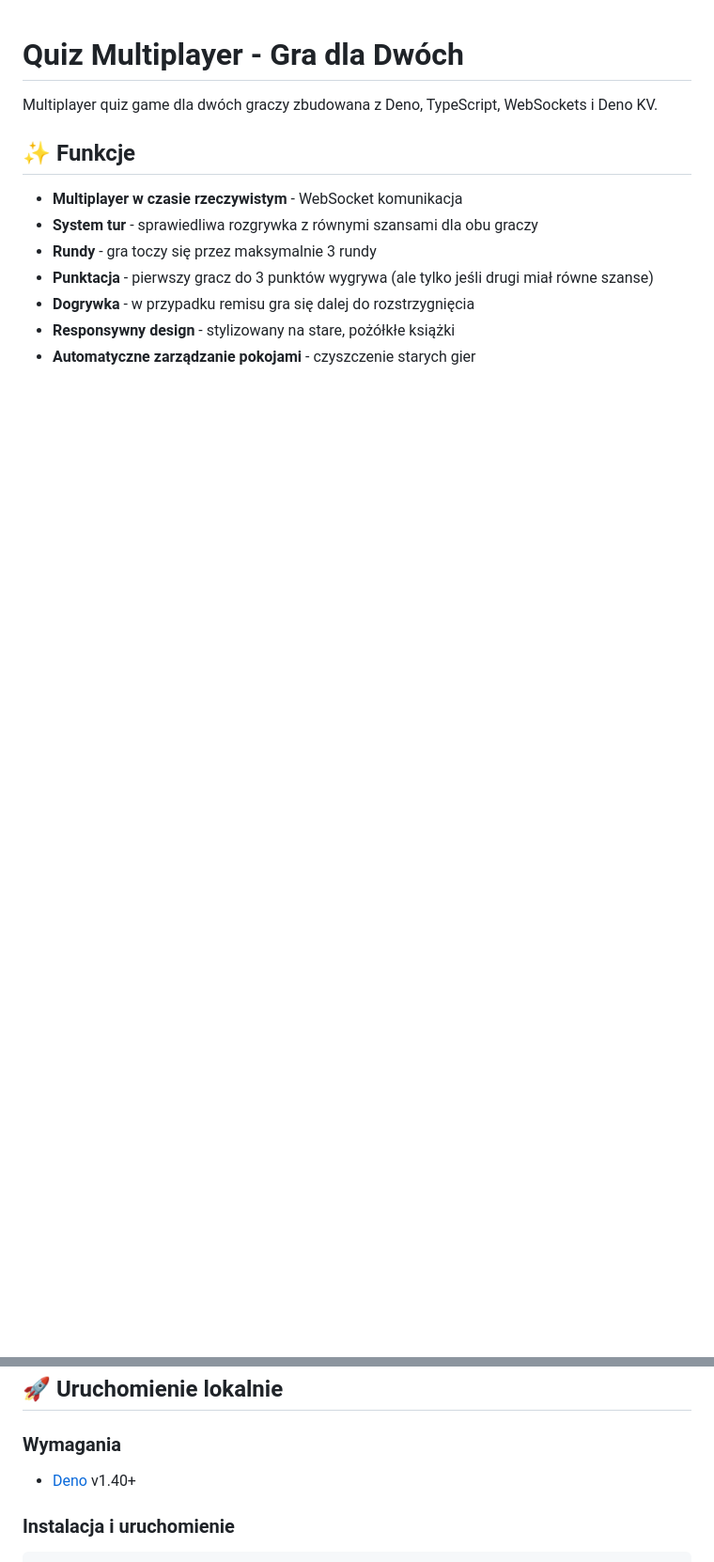
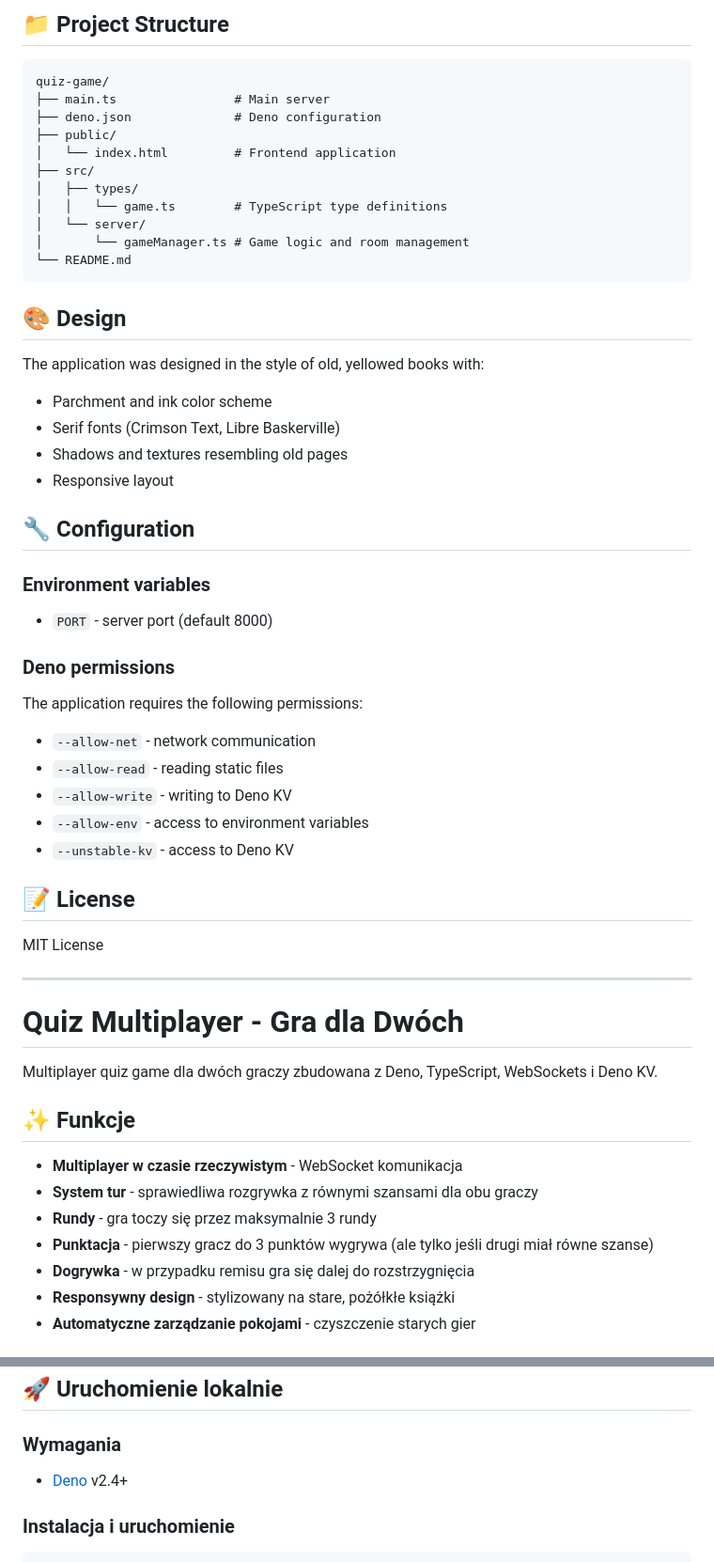
Before and after one commit to pmucha/quiz-game, a Markdown page: README.md, 2 parts joined by grey strips. Shown at 94% size. Drawn GitHub-style; blank space fills up the shorter version.

Commit message:
Added English desc in readme

````diff
--- a/README.md
+++ b/README.md
@@ -1,3 +80,46 @@
+## 📁 Project Structure
+
+```
+quiz-game/
+├── main.ts                # Main server
+├── deno.json              # Deno configuration
+├── public/
+│   └── index.html         # Frontend application
+├── src/
+│   ├── types/
+│   │   └── game.ts        # TypeScript type definitions
+│   └── server/
+│       └── gameManager.ts # Game logic and room management
+└── README.md
+```
+
+## 🎨 Design
+
+The application was designed in the style of old, yellowed books with:
+- Parchment and ink color scheme
+- Serif fonts (Crimson Text, Libre Baskerville)
+- Shadows and textures resembling old pages
+- Responsive layout
+
+## 🔧 Configuration
+
+### Environment variables
+- `PORT` - server port (default 8000)
+
+### Deno permissions
+The application requires the following permissions:
+- `--allow-net` - network communication
+- `--allow-read` - reading static files
+- `--allow-write` - writing to Deno KV
+- `--allow-env` - access to environment variables
+- `--unstable-kv` - access to Deno KV
+
+## 📝 License
+
+MIT License
+
+---
+
 # Quiz Multiplayer - Gra dla Dwóch
 
 Multiplayer quiz game dla dwóch graczy zbudowana z Deno, TypeScript, WebSockets i Deno KV.
@@ -31,7 +153,7 @@ Multiplayer quiz game dla dwóch graczy zbudowana z Deno, TypeScript, WebSockets
 ## 🚀 Uruchomienie lokalnie
 
 ### Wymagania
-- [Deno](https://deno.land/) v1.40+
+- [Deno](https://deno.land/) v2.4+
 
 ### Instalacja i uruchomienie
 
````
Also changed, not shown: other parts of README.md (+79 -0 lines).
